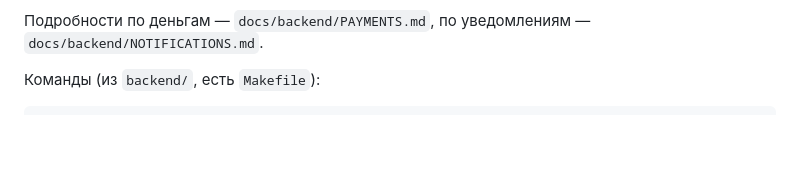
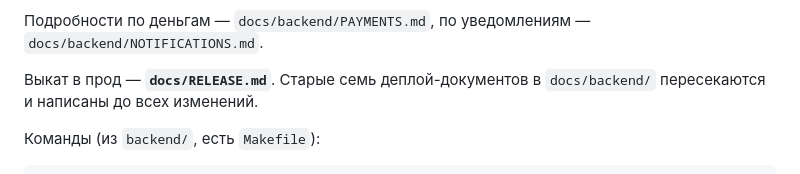
Before and after one commit to oybeff/movex, a Markdown page: CLAUDE.md, the part around the change. Drawn GitHub-style; blank space fills up the shorter version.

```diff
--- a/CLAUDE.md
+++ b/CLAUDE.md
@@ -46,6 +46,9 @@ FastAPI, Python 3.11+. Точка входа `backend/app/main.py`.
 
 Подробности по деньгам — `docs/backend/PAYMENTS.md`, по уведомлениям —
 `docs/backend/NOTIFICATIONS.md`.
+
+Выкат в прод — **`docs/RELEASE.md`**. Старые семь деплой-документов в
+`docs/backend/` пересекаются и написаны до всех изменений.
 
 Команды (из `backend/`, есть `Makefile`):
 
```
Also changed, not shown: docs/RELEASE.md (added, +185 -0 lines).
